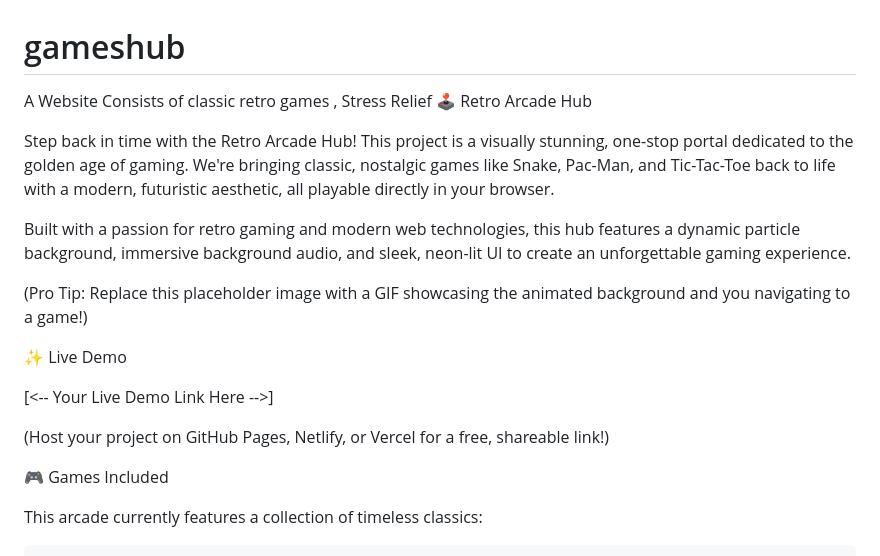
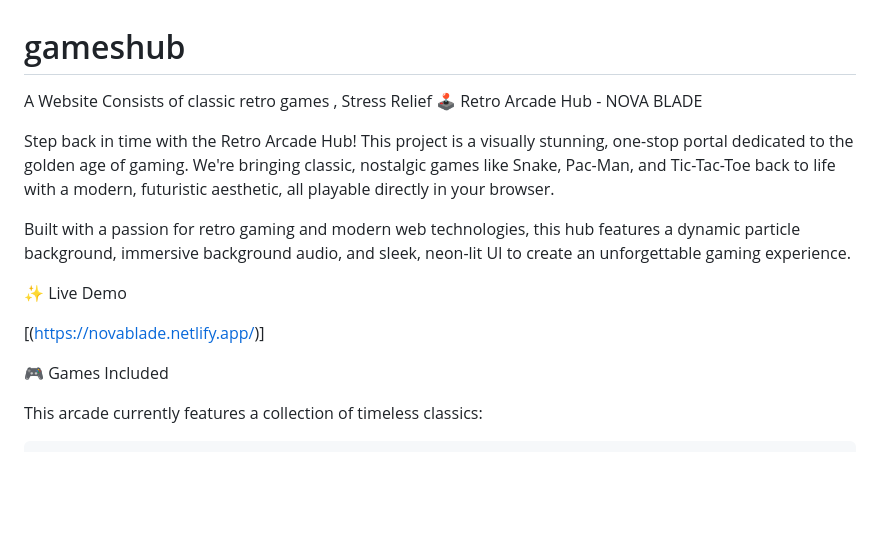
Before and after one commit to SharonZane01/gameshub, a Markdown page: README.md, the part around the change. GitHub-like rendering; blank space fills up the shorter version.

```diff
--- a/README.md
+++ b/README.md
@@ -1,18 +1,16 @@
 # gameshub
 A Website Consists of classic retro games , Stress Relief
-🕹️ Retro Arcade Hub
+🕹️ Retro Arcade Hub - NOVA BLADE
 
 Step back in time with the Retro Arcade Hub! This project is a visually stunning, one-stop portal dedicated to the golden age of gaming. We're bringing classic, nostalgic games like Snake, Pac-Man, and Tic-Tac-Toe back to life with a modern, futuristic aesthetic, all playable directly in your browser.
 
 Built with a passion for retro gaming and modern web technologies, this hub features a dynamic particle background, immersive background audio, and sleek, neon-lit UI to create an unforgettable gaming experience.
 
-(Pro Tip: Replace this placeholder image with a GIF showcasing the animated background and you navigating to a game!)
 
 ✨ Live Demo
 
-[<-- Your Live Demo Link Here -->]
+[(https://novablade.netlify.app/)]
 
-(Host your project on GitHub Pages, Netlify, or Vercel for a free, shareable link!)
 
 🎮 Games Included
 
```
